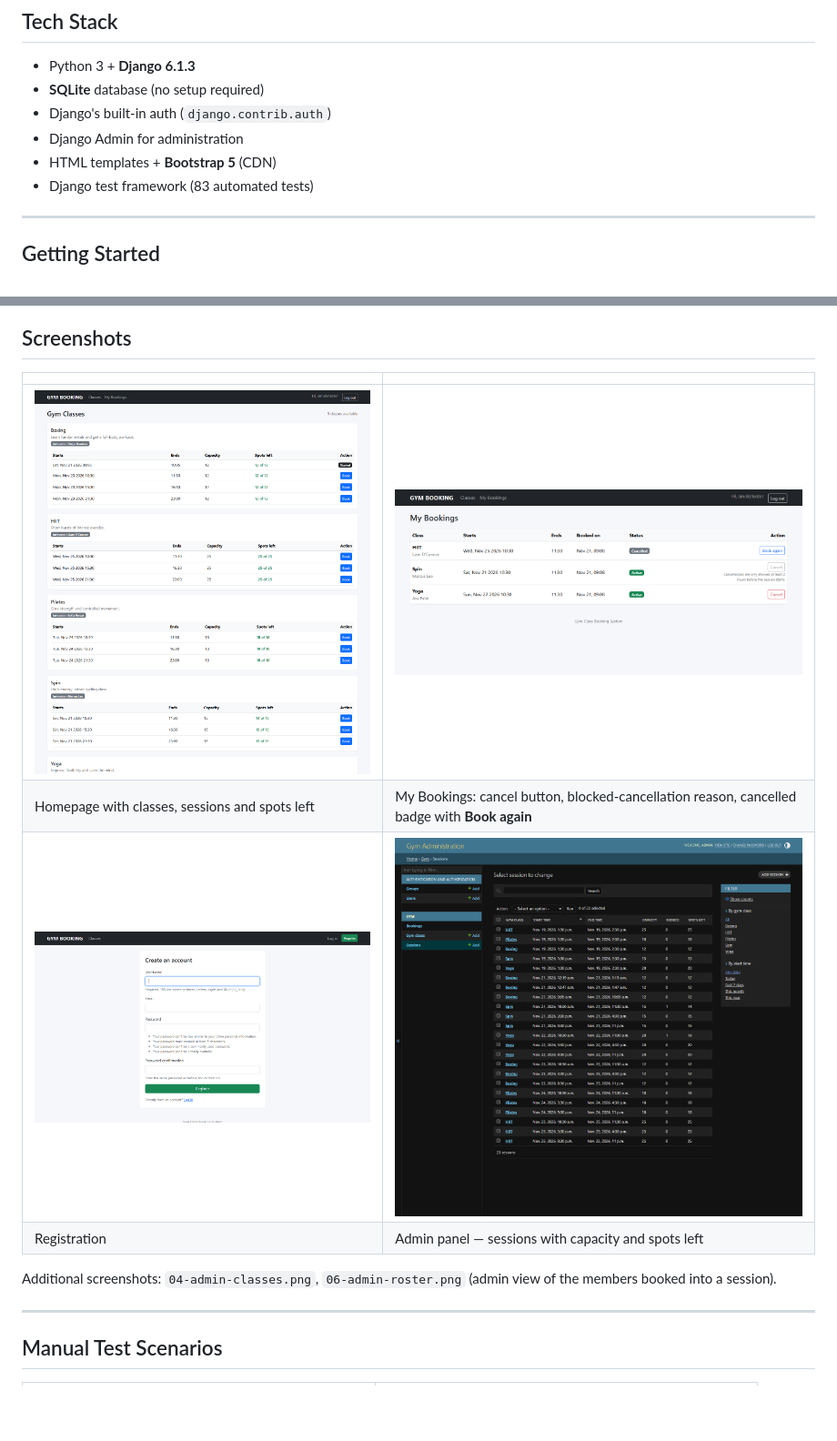
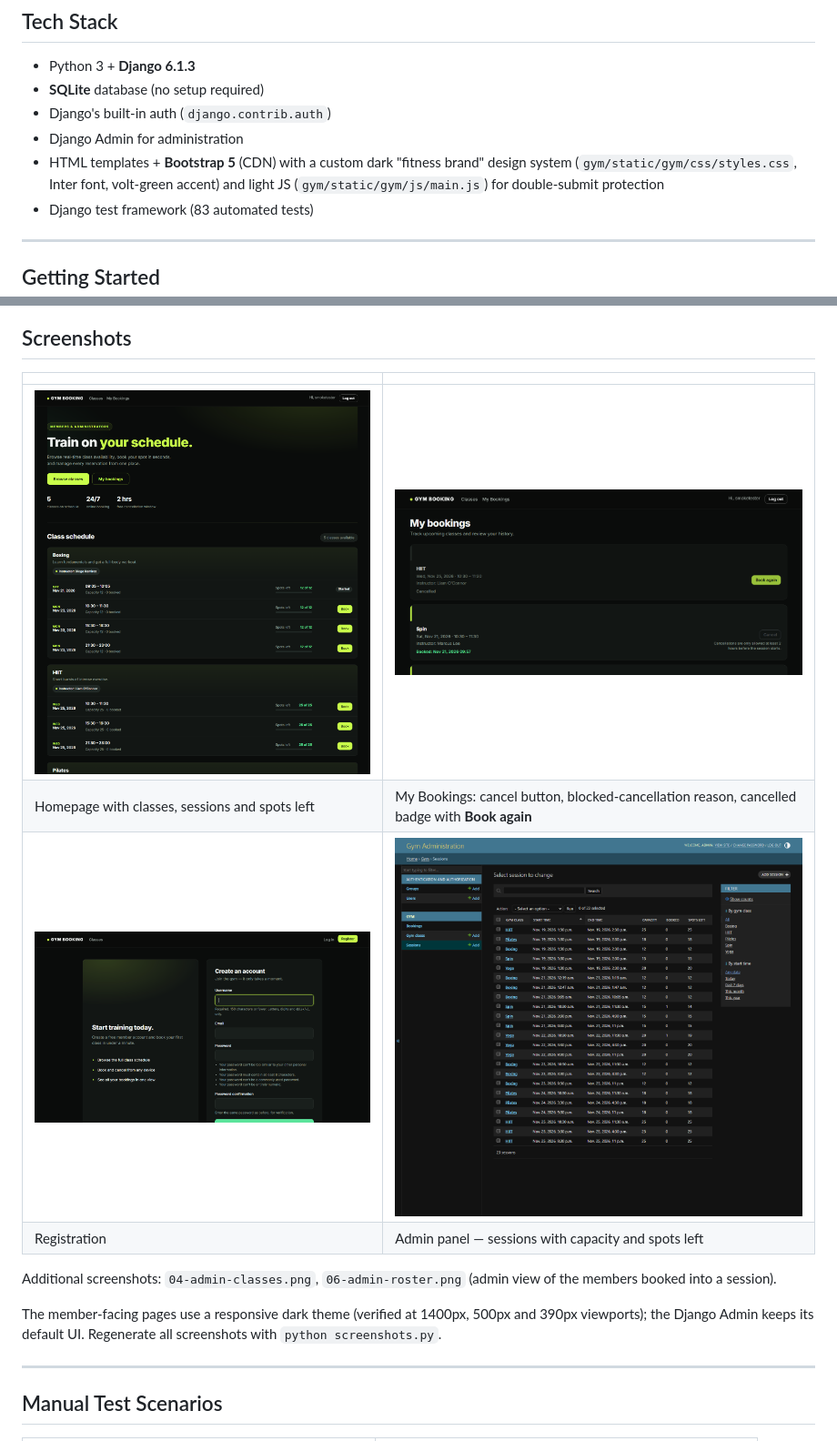
Before and after one commit to arshavirmk/gym_booking, a Markdown page: README.md, 2 parts joined by grey strips. Shown at 91% size. Drawn GitHub-style; pictures changed too: screenshots/01-home.png, screenshots/02-register.png, screenshots/03-my-bookings.png; blank space fills up the shorter version.

```diff
--- a/README.md
+++ b/README.md
@@ -54,7 +54,9 @@ Views simply call `session.booking_error_for(user)` or
 - **SQLite** database (no setup required)
 - Django's built-in auth (`django.contrib.auth`)
 - Django Admin for administration
-- HTML templates + **Bootstrap 5** (CDN)
+- HTML templates + **Bootstrap 5** (CDN) with a custom dark "fitness brand"
+  design system (`gym/static/gym/css/styles.css`, Inter font, volt-green accent)
+  and light JS (`gym/static/gym/js/main.js`) for double-submit protection
 - Django test framework (83 automated tests)
 
 ---
@@ -193,6 +195,10 @@ Expected output ends with `25/25 checks passed`.
 Additional screenshots: `04-admin-classes.png`, `06-admin-roster.png`
 (admin view of the members booked into a session).
 
+The member-facing pages use a responsive dark theme (verified at 1400px,
+500px and 390px viewports); the Django Admin keeps its default UI.
+Regenerate all screenshots with `python screenshots.py`.
+
 ---
 
 ## Manual Test Scenarios
```
Also changed, not shown: screenshots/06-admin-roster.png, 8 other files.
